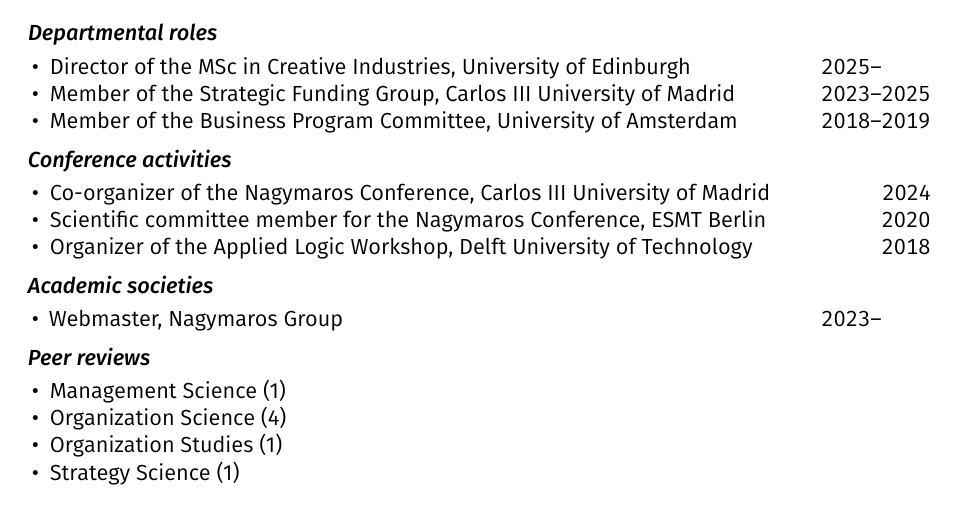
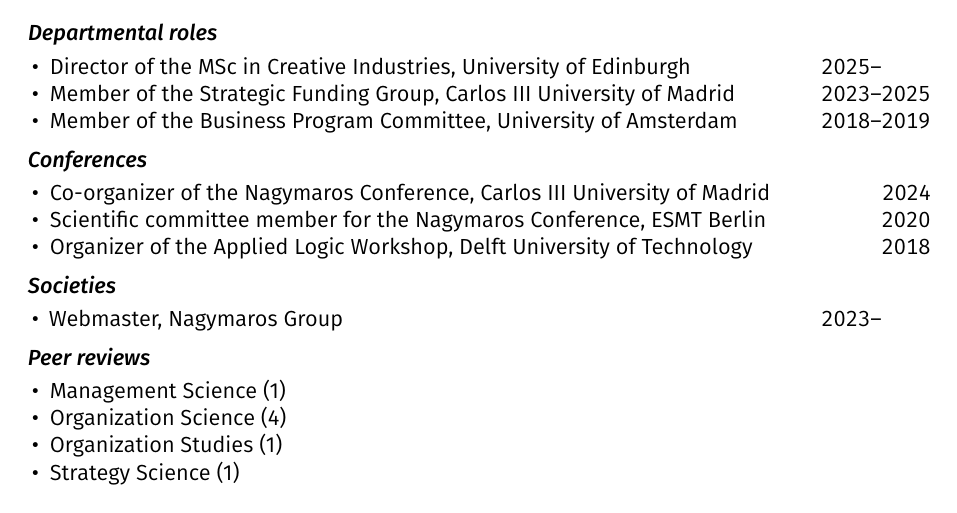
Before and after one commit to piazzai/piazzai.github.io, a LaTeX CV (cv.tex): part of page 4 of 4, cut so that both start at the same text. Compiled offline with pdfLaTeX.

Commit message:
Change headings

```diff
--- a/cv.tex
+++ b/cv.tex
@@ -240,7 +240,7 @@
     \cvline{Member of the Business Program Committee}{University of Amsterdam}{2018--2019}
 \end{cvlines}
 
-\cvsubsection{Conference activities}
+\cvsubsection{Conferences}
 
 \begin{cvlines}
     \cvline{Co-organizer of the Nagymaros Conference}{Carlos III University of Madrid}{2024}
@@ -248,7 +248,7 @@
     \cvline{Organizer of the Applied Logic Workshop}{Delft University of Technology}{2018}
 \end{cvlines}
 
-\cvsubsection{Academic societies}
+\cvsubsection{Societies}
 
 \begin{cvlines}
     \cvline{Webmaster}{Nagymaros Group}{2023--\phantom{0000}}
```
